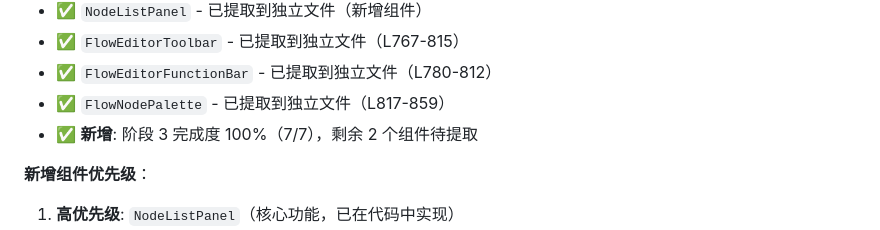
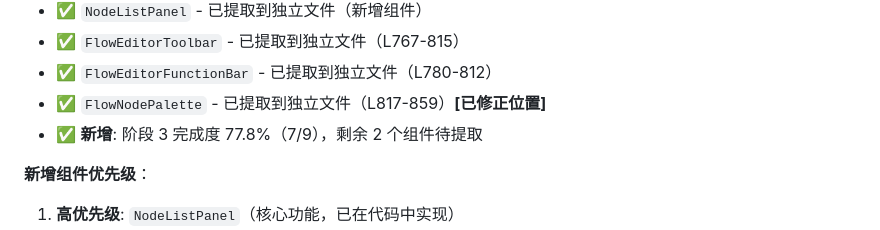
Before and after one commit to Romand0/DND-new, a Markdown page: FlowEditor-拆解规划.md, the part around the change. Rendered like a GitHub page.

Commit message:
docs: 更新FlowEditor拆解进度 - 标记组件位置修正
- 标记FlowNodePalette组件位置修正完成
- 确保所有组件位于正确的目录结构中
- 阶段3完成度77.8%（7/9）

🎯 FlowEditor-UI-decomposition
Co-authored-by: monkeycode-ai <monkeycode-ai@chaitin.com>

```diff
--- a/FlowEditor-拆解规划.md
+++ b/FlowEditor-拆解规划.md
@@ -319,8 +319,8 @@ useLayoutEffect(() => {
 - ✅ `NodeListPanel` - 已提取到独立文件（新增组件）
 - ✅ `FlowEditorToolbar` - 已提取到独立文件（L767-815）
 - ✅ `FlowEditorFunctionBar` - 已提取到独立文件（L780-812）
-- ✅ `FlowNodePalette` - 已提取到独立文件（L817-859）
-- ✅ **新增**: 阶段 3 完成度 100%（7/7），剩余 2 个组件待提取
+- ✅ `FlowNodePalette` - 已提取到独立文件（L817-859）**[已修正位置]**
+- ✅ **新增**: 阶段 3 完成度 77.8%（7/9），剩余 2 个组件待提取
 
 **新增组件优先级**：
 1. **高优先级**: `NodeListPanel`（核心功能，已在代码中实现）
```
